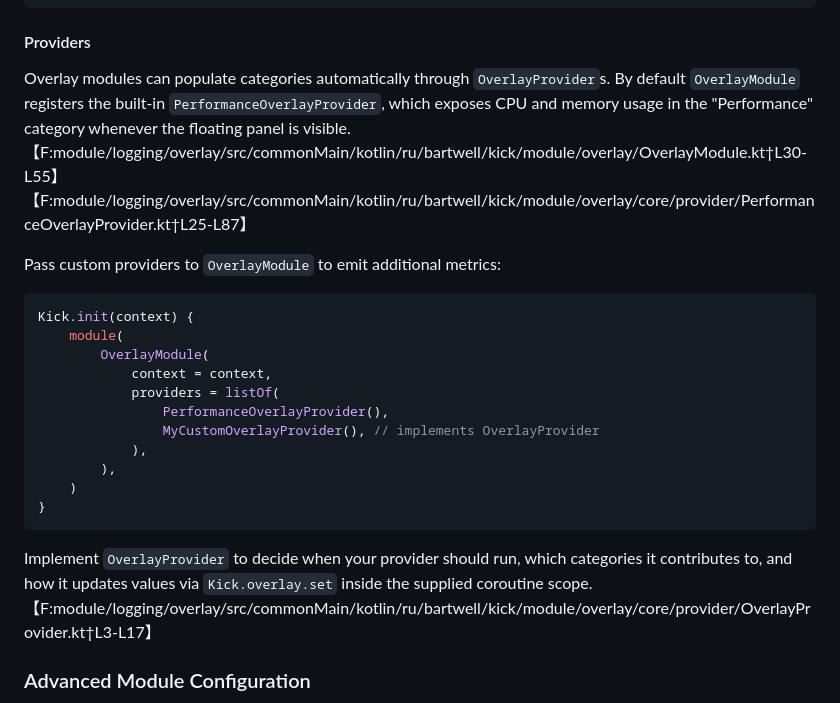
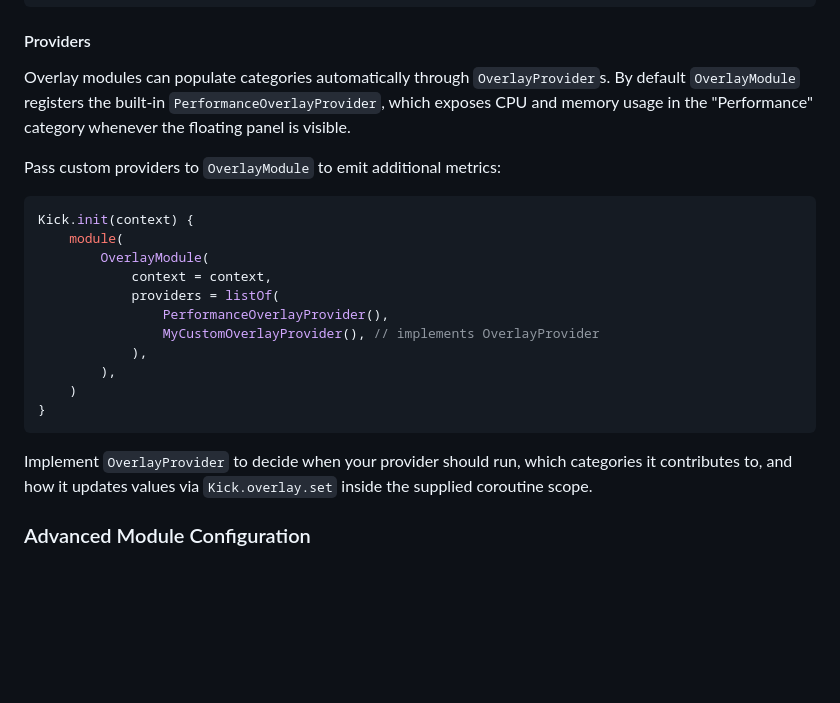
Before and after one commit to bartwell/kick, a Markdown page: README.md, the part around the change. GitHub-like rendering; blank space fills up the shorter version.

````diff
--- a/README.md
+++ b/README.md
@@ -350,7 +350,7 @@ Kick.overlay.set("isWsConnected", true, "Network")
 
 #### Providers
 
-Overlay modules can populate categories automatically through `OverlayProvider`s. By default `OverlayModule` registers the built-in `PerformanceOverlayProvider`, which exposes CPU and memory usage in the "Performance" category whenever the floating panel is visible.【F:module/logging/overlay/src/commonMain/kotlin/ru/bartwell/kick/module/overlay/OverlayModule.kt†L30-L55】【F:module/logging/overlay/src/commonMain/kotlin/ru/bartwell/kick/module/overlay/core/provider/PerformanceOverlayProvider.kt†L25-L87】
+Overlay modules can populate categories automatically through `OverlayProvider`s. By default `OverlayModule` registers the built-in `PerformanceOverlayProvider`, which exposes CPU and memory usage in the "Performance" category whenever the floating panel is visible.
 
 Pass custom providers to `OverlayModule` to emit additional metrics:
 
@@ -368,7 +368,7 @@ Kick.init(context) {
 }
 ```
 
-Implement `OverlayProvider` to decide when your provider should run, which categories it contributes to, and how it updates values via `Kick.overlay.set` inside the supplied coroutine scope.【F:module/logging/overlay/src/commonMain/kotlin/ru/bartwell/kick/module/overlay/core/provider/OverlayProvider.kt†L3-L17】
+Implement `OverlayProvider` to decide when your provider should run, which categories it contributes to, and how it updates values via `Kick.overlay.set` inside the supplied coroutine scope.
 
 ### Advanced Module Configuration
 
````
